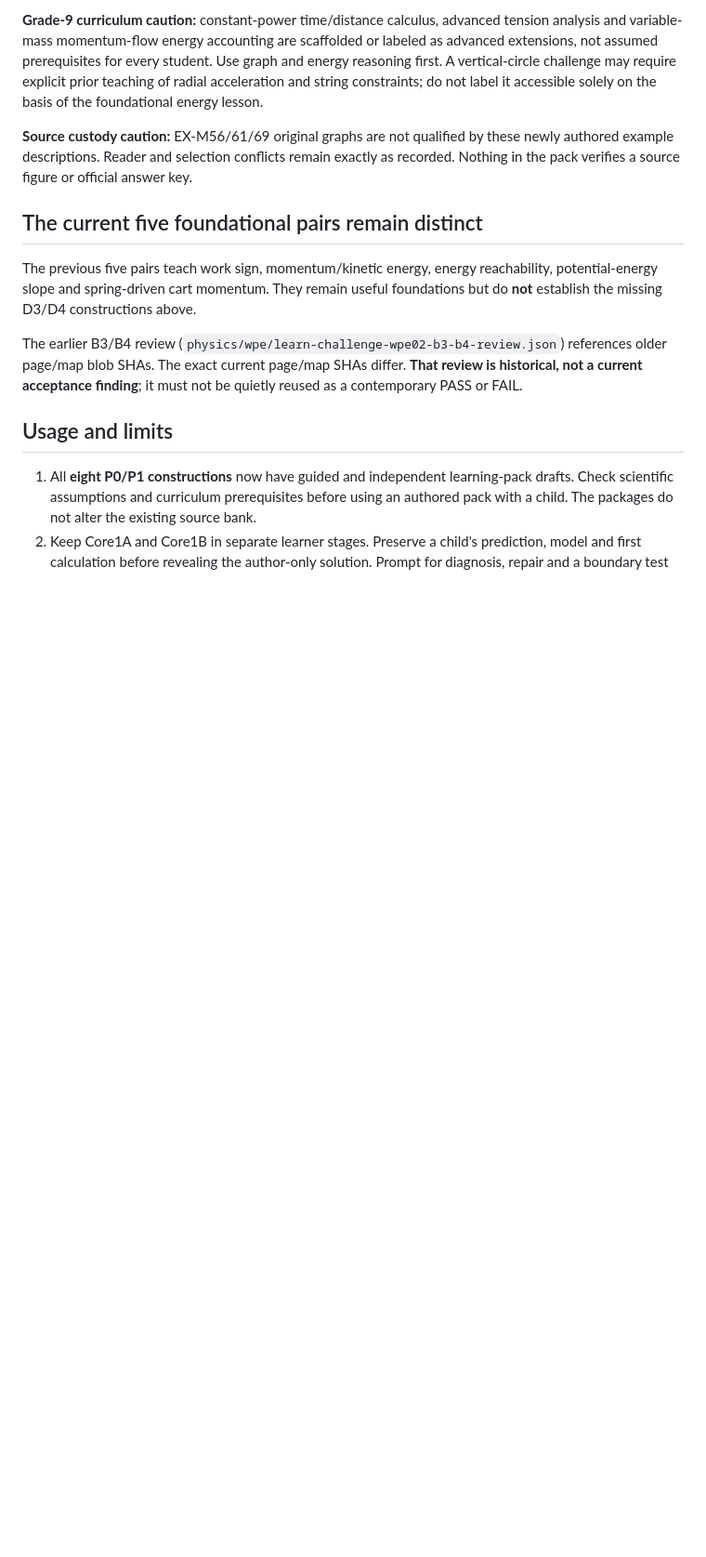
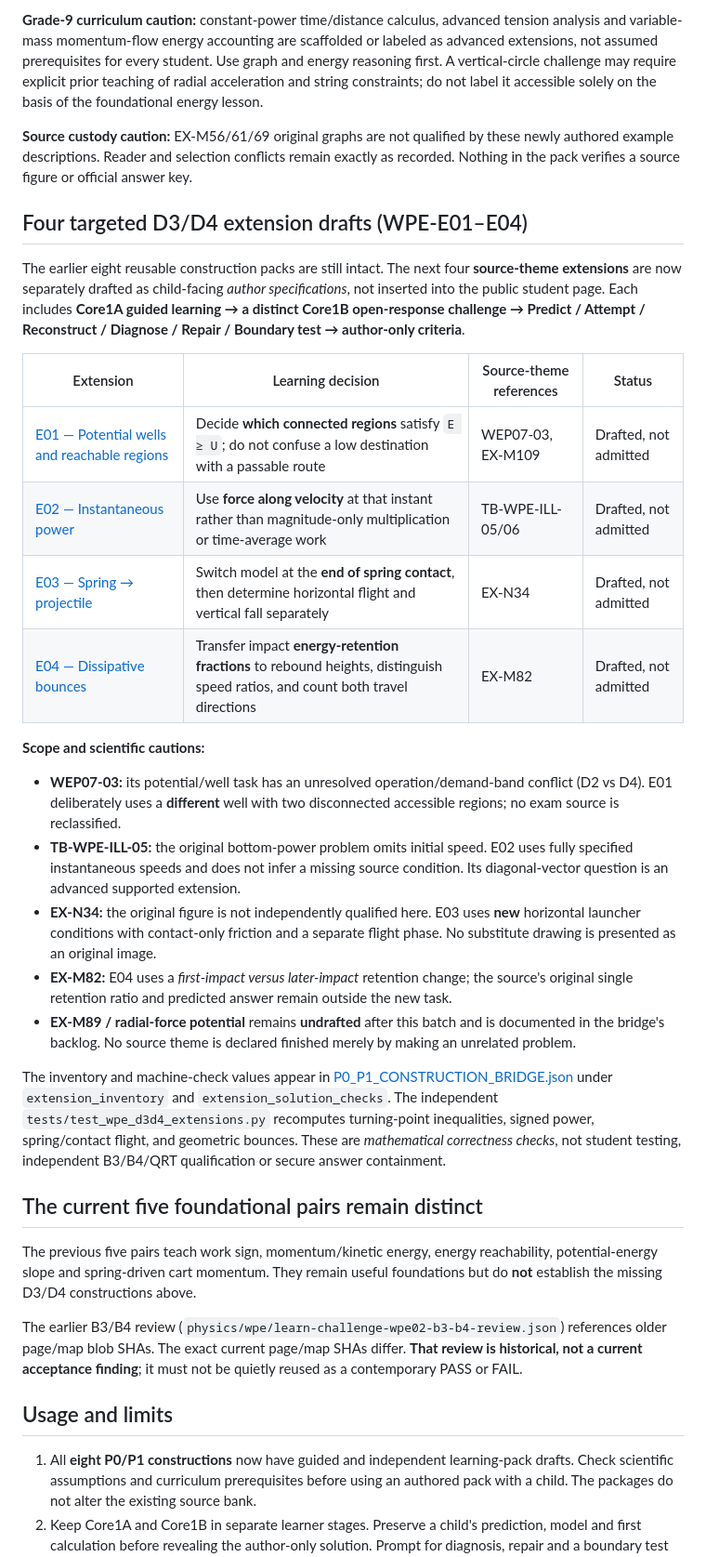
Before and after one commit to reallakshman19/Grade9v4.0, a Markdown page: WPE_Source_to_Core1A_Concept/learning-bridge/README.md, the part around one of its changes. Shown at 93% size. GitHub-like rendering; blank space fills up the shorter version.

Commit message:
WPE bridge: index four targeted learning extensions with explicit source scientific caveats

```diff
--- a/WPE_Source_to_Core1A_Concept/learning-bridge/README.md
+++ b/WPE_Source_to_Core1A_Concept/learning-bridge/README.md
@@ -61,6 +61,26 @@ The construction inventory in [P0_P1_CONSTRUCTION_BRIDGE.json](P0_P1_CONSTRUCTIO
 
 **Source custody caution:** EX-M56/61/69 original graphs are not qualified by these newly authored example descriptions. Reader and selection conflicts remain exactly as recorded. Nothing in the pack verifies a source figure or official answer key.
 
+## Four targeted D3/D4 extension drafts (WPE-E01–E04)
+
+The earlier eight reusable construction packs are still intact. The next four **source-theme extensions** are now separately drafted as child-facing *author specifications*, not inserted into the public student page. Each includes **Core1A guided learning → a distinct Core1B open-response challenge → Predict / Attempt / Reconstruct / Diagnose / Repair / Boundary test → author-only criteria**.
+
+| Extension | Learning decision | Source-theme references | Status |
+|---|---|---|---|
+| [E01 — Potential wells and reachable regions](POTENTIAL_WELLS_LEARNING_PACK.md) | Decide **which connected regions** satisfy `E ≥ U`; do not confuse a low destination with a passable route | WEP07-03, EX-M109 | Drafted, not admitted |
+| [E02 — Instantaneous power](INSTANTANEOUS_POWER_LEARNING_PACK.md) | Use **force along velocity** at that instant rather than magnitude-only multiplication or time-average work | TB-WPE-ILL-05/06 | Drafted, not admitted |
+| [E03 — Spring → projectile](SPRING_PROJECTILE_TRANSITION_LEARNING_PACK.md) | Switch model at the **end of spring contact**, then determine horizontal flight and vertical fall separately | EX-N34 | Drafted, not admitted |
+| [E04 — Dissipative bounces](DISSIPATIVE_BOUNCES_LEARNING_PACK.md) | Transfer impact **energy-retention fractions** to rebound heights, distinguish speed ratios, and count both travel directions | EX-M82 | Drafted, not admitted |
+
+**Scope and scientific cautions:**
+- **WEP07-03:** its potential/well task has an unresolved operation/demand-band conflict (D2 vs D4). E01 deliberately uses a **different** well with two disconnected accessible regions; no exam source is reclassified.
+- **TB-WPE-ILL-05:** the original bottom-power problem omits initial speed. E02 uses fully specified instantaneous speeds and does not infer a missing source condition. Its diagonal-vector question is an advanced supported extension.
+- **EX-N34:** the original figure is not independently qualified here. E03 uses **new** horizontal launcher conditions with contact-only friction and a separate flight phase. No substitute drawing is presented as an original image.
+- **EX-M82:** E04 uses a *first-impact versus later-impact* retention change; the source's original single retention ratio and predicted answer remain outside the new task.
+- **EX-M89 / radial-force potential** remains **undrafted** after this batch and is documented in the bridge's backlog. No source theme is declared finished merely by making an unrelated problem.
+
+The inventory and machine-check values appear in [P0_P1_CONSTRUCTION_BRIDGE.json](P0_P1_CONSTRUCTION_BRIDGE.json) under `extension_inventory` and `extension_solution_checks`. The independent `tests/test_wpe_d3d4_extensions.py` recomputes turning-point inequalities, signed power, spring/contact flight, and geometric bounces. These are *mathematical correctness checks*, not student testing, independent B3/B4/QRT qualification or secure answer containment.
+
 ## The current five foundational pairs remain distinct
 
 The previous five pairs teach work sign, momentum/kinetic energy, energy reachability, potential-energy slope and spring-driven cart momentum. They remain useful foundations but do **not** establish the missing D3/D4 constructions above.
```
Also changed, not shown: other parts of WPE_Source_to_Core1A_Concept/learning-bridge/README.md (+1 -1 lines).
